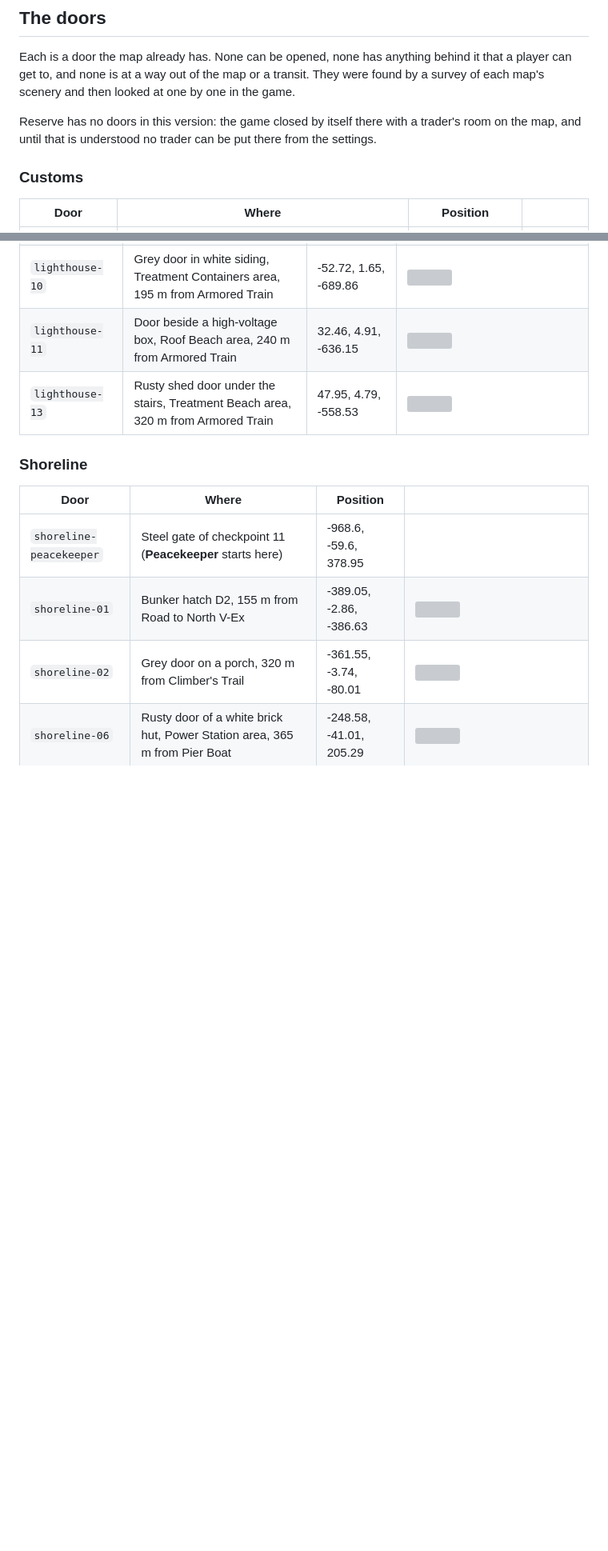
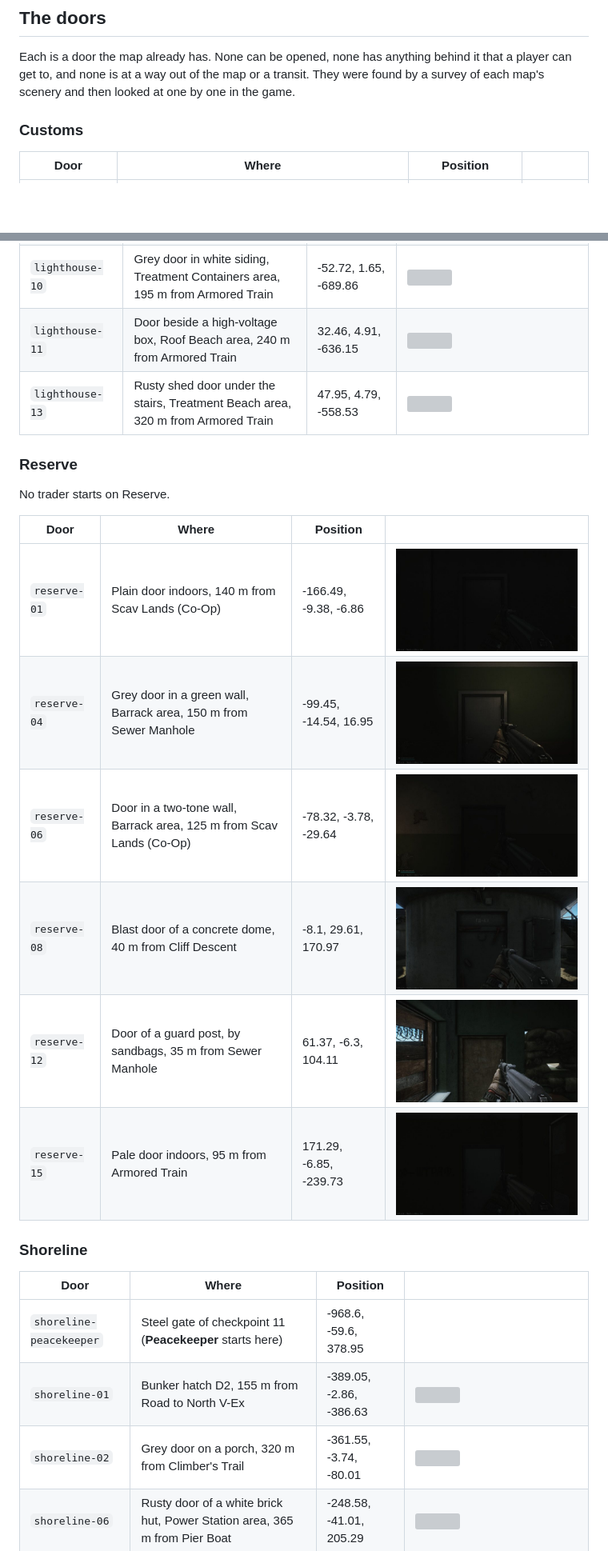
Before and after one commit to r2rka1/ZeroMenuTime, a Markdown page: docs/trader-places.md, 2 parts joined by grey strips. Shown at 80% size. Drawn GitHub-style; pictures changed too: docs/doors/list/reserve-01.jpg (added), docs/doors/list/reserve-04.jpg (added), docs/doors/list/reserve-06.jpg (added); blank space fills up the shorter version; grey boxes are pictures that could not be loaded.

```diff
--- a/docs/trader-places.md
+++ b/docs/trader-places.md
@@ -52,10 +52,6 @@ On a headless host the settings are the headless host's own: set them in its `Be
 
 Each is a door the map already has. None can be opened, none has anything behind it that a player can get to, and none is at a
 way out of the map or a transit. They were found by a survey of each map's scenery and then looked at one by one in the game.
-
-Reserve has no doors in this version: the game closed by itself there with a trader's room on the map, and until that is
-understood no trader can be put there from the settings.
-
 
 ### Customs
 
@@ -132,6 +128,19 @@ understood no trader can be put there from the settings.
 | `lighthouse-11` | Door beside a high-voltage box, Roof Beach area, 240 m from Armored Train | 32.46, 4.91, -636.15 | ![](doors/list/lighthouse-11.jpg) |
 | `lighthouse-13` | Rusty shed door under the stairs, Treatment Beach area, 320 m from Armored Train | 47.95, 4.79, -558.53 | ![](doors/list/lighthouse-13.jpg) |
 
+### Reserve
+
+No trader starts on Reserve.
+
+| Door | Where | Position | |
+|---|---|---|---|
+| `reserve-01` | Plain door indoors, 140 m from Scav Lands (Co-Op) | -166.49, -9.38, -6.86 | ![](doors/list/reserve-01.jpg) |
+| `reserve-04` | Grey door in a green wall, Barrack area, 150 m from Sewer Manhole | -99.45, -14.54, 16.95 | ![](doors/list/reserve-04.jpg) |
+| `reserve-06` | Door in a two-tone wall, Barrack area, 125 m from Scav Lands (Co-Op) | -78.32, -3.78, -29.64 | ![](doors/list/reserve-06.jpg) |
+| `reserve-08` | Blast door of a concrete dome, 40 m from Cliff Descent | -8.1, 29.61, 170.97 | ![](doors/list/reserve-08.jpg) |
+| `reserve-12` | Door of a guard post, by sandbags, 35 m from Sewer Manhole | 61.37, -6.3, 104.11 | ![](doors/list/reserve-12.jpg) |
+| `reserve-15` | Pale door indoors, 95 m from Armored Train | 171.29, -6.85, -239.73 | ![](doors/list/reserve-15.jpg) |
+
 ### Shoreline
 
 | Door | Where | Position | |
```
Also changed, not shown: docs/forge-description.md (+1 -1 lines), 3 other files.
